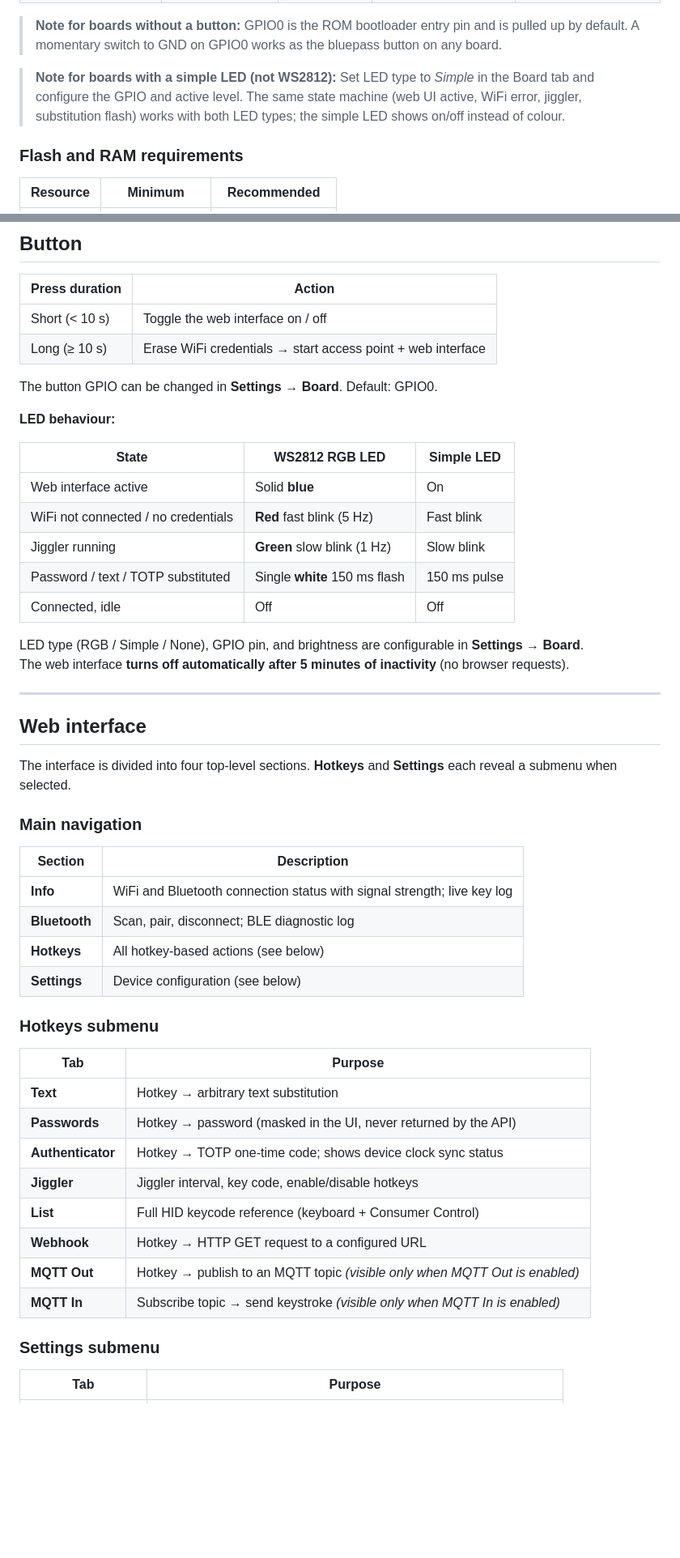
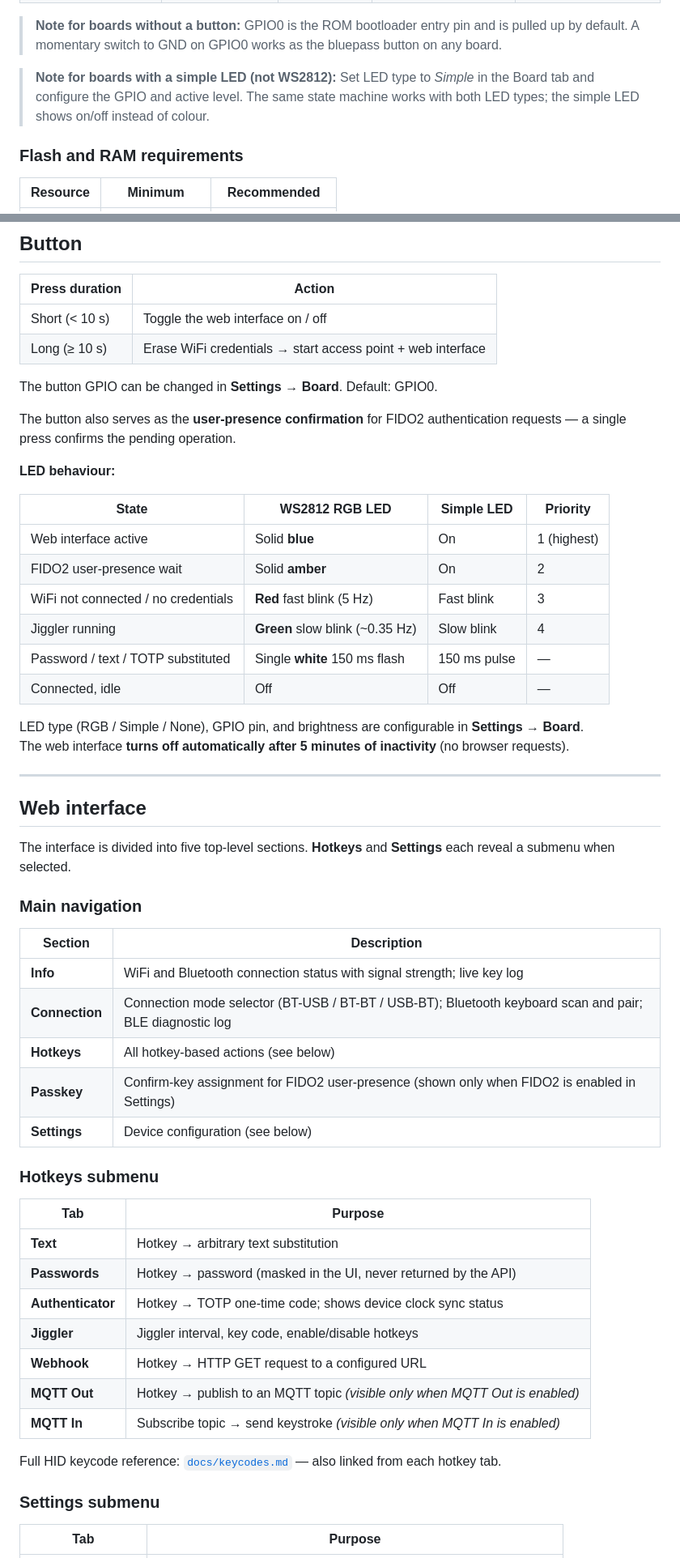
Before and after one commit to mykobzar/bluepass, a Markdown page: README.md, 2 parts joined by grey strips. Shown at 81% size. Rendered like a GitHub page; blank space fills up the shorter version.

```diff
--- a/README.md
+++ b/README.md
@@ -84,7 +103,7 @@ The **Board** tab in the web interface lets you configure which GPIO pins the bu
 
 > **Note for boards without a button:** GPIO0 is the ROM bootloader entry pin and is pulled up by default. A momentary switch to GND on GPIO0 works as the bluepass button on any board.
 
-> **Note for boards with a simple LED (not WS2812):** Set LED type to *Simple* in the Board tab and configure the GPIO and active level. The same state machine (web UI active, WiFi error, jiggler, substitution flash) works with both LED types; the simple LED shows on/off instead of colour.
+> **Note for boards with a simple LED (not WS2812):** Set LED type to *Simple* in the Board tab and configure the GPIO and active level. The same state machine works with both LED types; the simple LED shows on/off instead of colour.
 
 ### Flash and RAM requirements
 
@@ -297,15 +316,18 @@ The paired address is saved to NVS and reconnected automatically on the next boo
 
 The button GPIO can be changed in **Settings → Board**. Default: GPIO0.
 
+The button also serves as the **user-presence confirmation** for FIDO2 authentication requests — a single press confirms the pending operation.
+
 **LED behaviour:**
 
-| State | WS2812 RGB LED | Simple LED |
-|---|---|---|
-| Web interface active | Solid **blue** | On |
-| WiFi not connected / no credentials | **Red** fast blink (5 Hz) | Fast blink |
-| Jiggler running | **Green** slow blink (1 Hz) | Slow blink |
-| Password / text / TOTP substituted | Single **white** 150 ms flash | 150 ms pulse |
-| Connected, idle | Off | Off |
+| State | WS2812 RGB LED | Simple LED | Priority |
+|---|---|---|---|
+| Web interface active | Solid **blue** | On | 1 (highest) |
+| FIDO2 user-presence wait | Solid **amber** | On | 2 |
+| WiFi not connected / no credentials | **Red** fast blink (5 Hz) | Fast blink | 3 |
+| Jiggler running | **Green** slow blink (~0.35 Hz) | Slow blink | 4 |
+| Password / text / TOTP substituted | Single **white** 150 ms flash | 150 ms pulse | — |
+| Connected, idle | Off | Off | — |
 
 LED type (RGB / Simple / None), GPIO pin, and brightness are configurable in **Settings → Board**.
 The web interface **turns off automatically after 5 minutes of inactivity** (no browser requests).
@@ -314,15 +336,16 @@ The web interface **turns off automatically after 5 minutes of inactivity** (no
 
 ## Web interface
 
-The interface is divided into four top-level sections. **Hotkeys** and **Settings** each reveal a submenu when selected.
+The interface is divided into five top-level sections. **Hotkeys** and **Settings** each reveal a submenu when selected.
 
 ### Main navigation
 
 | Section | Description |
 |---|---|
 | **Info** | WiFi and Bluetooth connection status with signal strength; live key log |
-| **Bluetooth** | Scan, pair, disconnect; BLE diagnostic log |
+| **Connection** | Connection mode selector (BT-USB / BT-BT / USB-BT); Bluetooth keyboard scan and pair; BLE diagnostic log |
 | **Hotkeys** | All hotkey-based actions (see below) |
+| **Passkey** | Confirm-key assignment for FIDO2 user-presence (shown only when FIDO2 is enabled in Settings) |
 | **Settings** | Device configuration (see below) |
 
 ### Hotkeys submenu
@@ -333,10 +356,11 @@ The interface is divided into four top-level sections. **Hotkeys** and **Setting
 | **Passwords** | Hotkey → password (masked in the UI, never returned by the API) |
 | **Authenticator** | Hotkey → TOTP one-time code; shows device clock sync status |
 | **Jiggler** | Jiggler interval, key code, enable/disable hotkeys |
-| **List** | Full HID keycode reference (keyboard + Consumer Control) |
 | **Webhook** | Hotkey → HTTP GET request to a configured URL |
 | **MQTT Out** | Hotkey → publish to an MQTT topic *(visible only when MQTT Out is enabled)* |
 | **MQTT In** | Subscribe topic → send keystroke *(visible only when MQTT In is enabled)* |
+
+Full HID keycode reference: [`docs/keycodes.md`](docs/keycodes.md) — also linked from each hotkey tab.
 
 ### Settings submenu
 
```
Also changed, not shown: other parts of README.md (+66 -16 lines).
